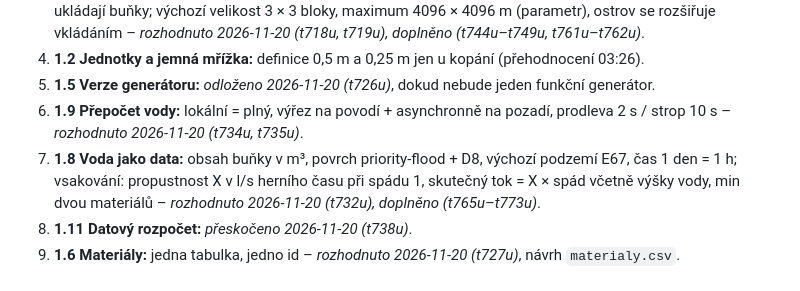
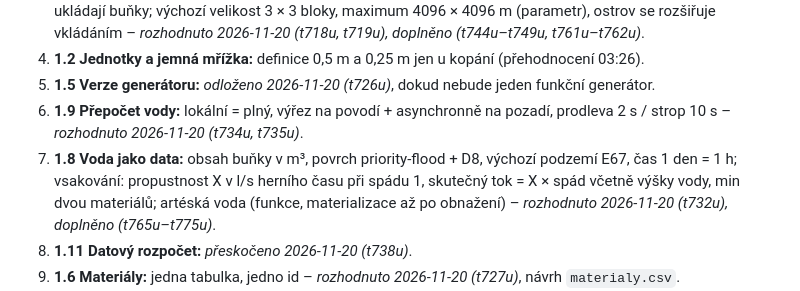
Before and after one commit to Utalag/Willage_Client, a Markdown page: docs/sjednoceni/README.md, the part around the change. Rendered like a GitHub page.

Commit message:
Sjednocení 1.8.1: artéská voda jako funkce z geologie B, materializace až po obnažení; referenční obrázek podzemní vody

```diff
--- a/docs/sjednoceni/README.md
+++ b/docs/sjednoceni/README.md
@@ -37,7 +37,7 @@ Upřesnění od Jana:
 4. **1.2 Jednotky a jemná mřížka:** definice 0,5 m a 0,25 m jen u kopání (přehodnocení 03:26).
 5. **1.5 Verze generátoru:** *odloženo 2026-11-20 (t726u)*, dokud nebude jeden funkční generátor.
 6. **1.9 Přepočet vody:** lokální = plný, výřez na povodí + asynchronně na pozadí, prodleva 2 s / strop 10 s – *rozhodnuto 2026-11-20 (t734u, t735u)*.
-7. **1.8 Voda jako data:** obsah buňky v m³, povrch priority-flood + D8, výchozí podzemí E67, čas 1 den = 1 h; vsakování: propustnost X v l/s herního času při spádu 1, skutečný tok = X × spád včetně výšky vody, min dvou materiálů – *rozhodnuto 2026-11-20 (t732u), doplněno (t765u–t773u)*.
+7. **1.8 Voda jako data:** obsah buňky v m³, povrch priority-flood + D8, výchozí podzemí E67, čas 1 den = 1 h; vsakování: propustnost X v l/s herního času při spádu 1, skutečný tok = X × spád včetně výšky vody, min dvou materiálů; artéská voda (funkce, materializace až po obnažení) – *rozhodnuto 2026-11-20 (t732u), doplněno (t765u–t775u)*.
 8. **1.11 Datový rozpočet:** *přeskočeno 2026-11-20 (t738u)*.
 9. **1.6 Materiály:** jedna tabulka, jedno id – *rozhodnuto 2026-11-20 (t727u)*, návrh `materialy.csv`.
 10. **1.7 Geologie:** útvary jako funkce světa přes švy, vrstvy podle terénu, vyklínění; skladba vrstev, mapa složení na maximální ploše (hrubé body ze seedu, interpolace), 1–3 zástupci v pásmu, min. 1 buňka, švy 1/16 bloku – *rozhodnuto 2026-11-20 (t732u), doplněno (t750u–t763u)*.
```
Also changed, not shown: docs/sjednoceni/01-principy-a-vstupy.md (+9 -2 lines), docs/sjednoceni/obrazky/podzemni-voda-varianty.jpg (added).
